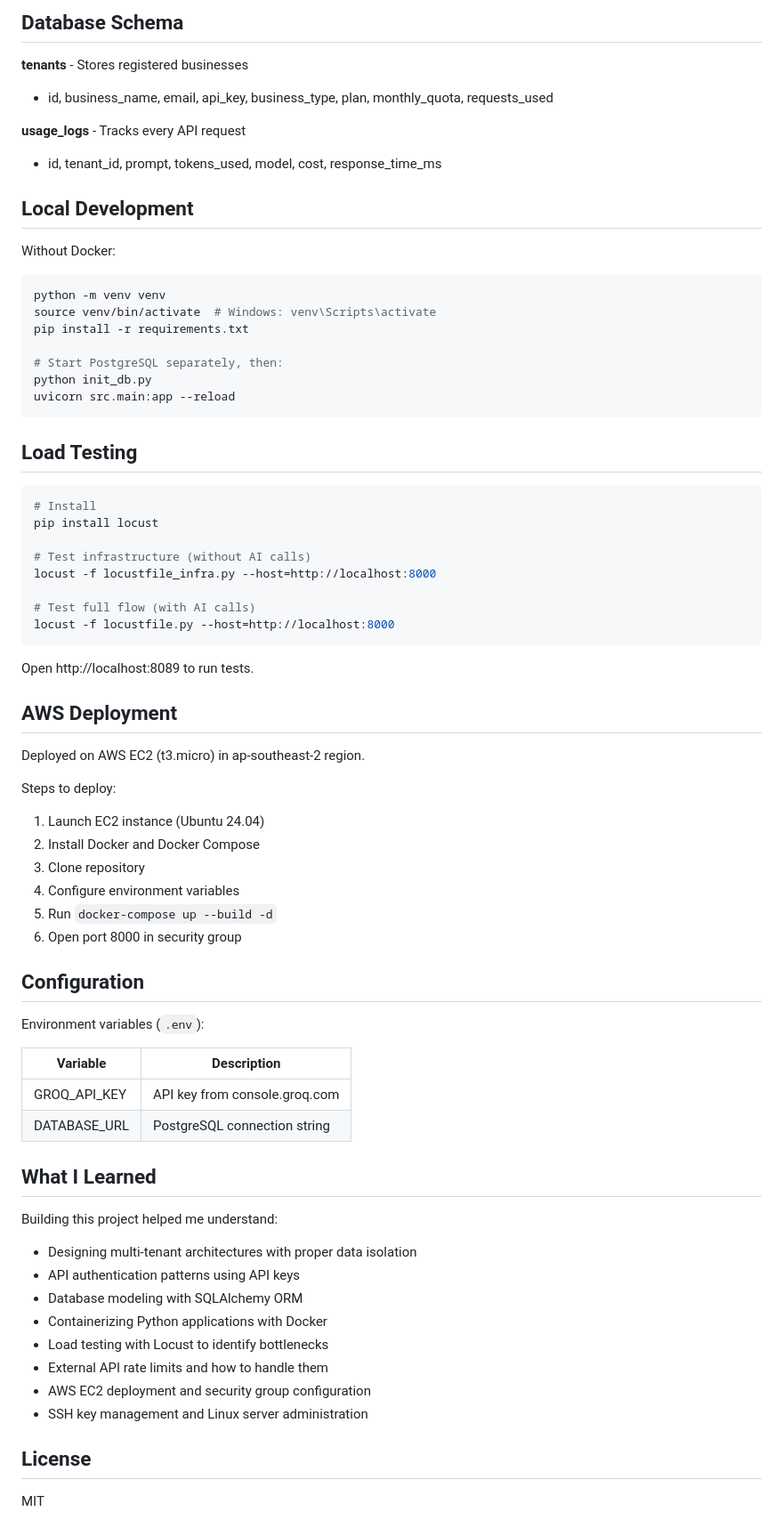
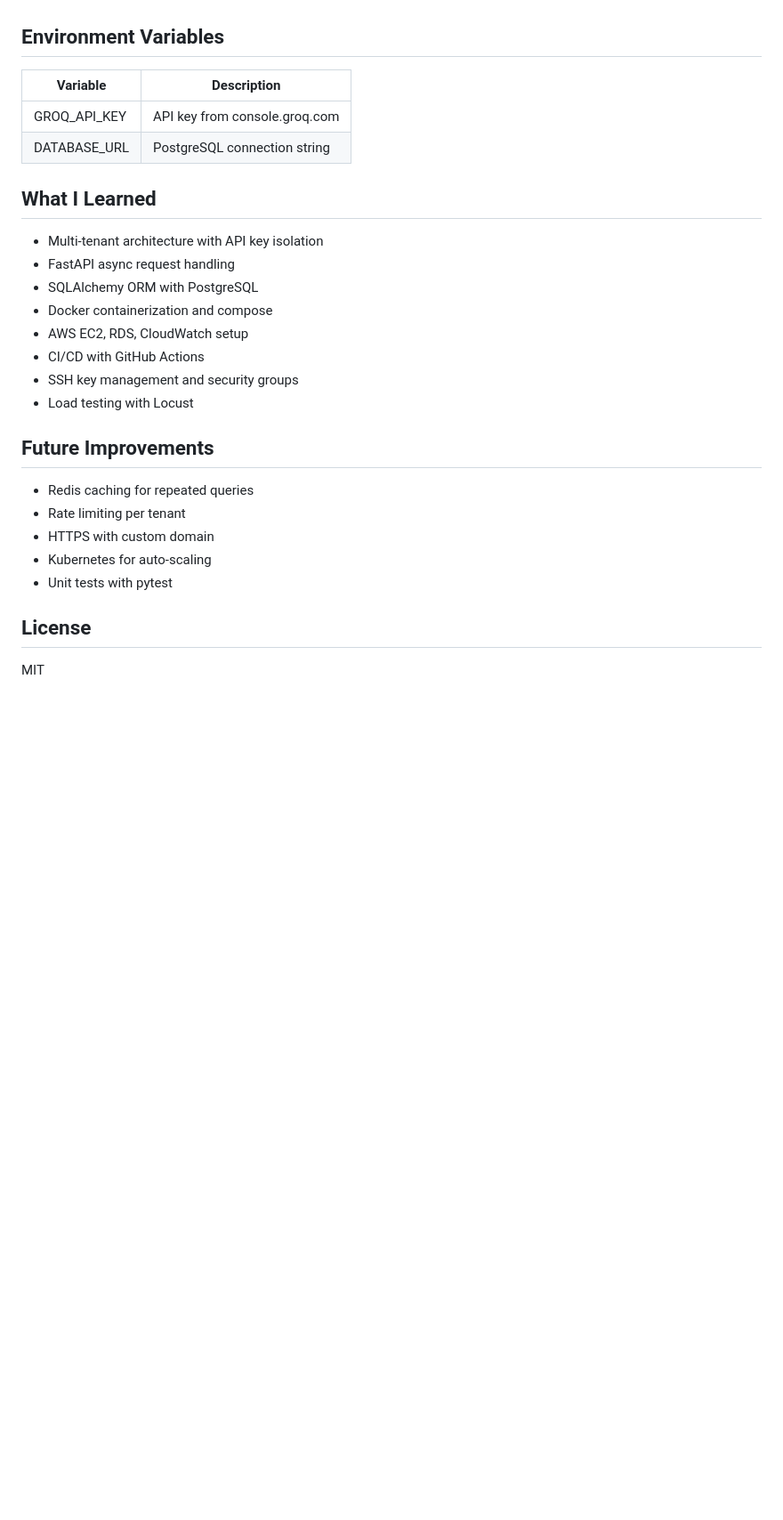
Before and after one commit to ML-RAGUL/inference-hub, a Markdown page: README.md, the part around one of its changes. Shown at 89% size. GitHub-like rendering; blank space fills up the shorter version.

Commit message:
Update README and dark grey UI

````diff
--- a/README.md
+++ b/README.md
@@ -138,55 +159,4 @@ inference-hub/
-## Database Schema
-
-**tenants** - Stores registered businesses
-- id, business_name, email, api_key, business_type, plan, monthly_quota, requests_used
-
-**usage_logs** - Tracks every API request
-- id, tenant_id, prompt, tokens_used, model, cost, response_time_ms
-
-## Local Development
-
-Without Docker:
-
-```bash
-python -m venv venv
-source venv/bin/activate  # Windows: venv\Scripts\activate
-pip install -r requirements.txt
-
-# Start PostgreSQL separately, then:
-python init_db.py
-uvicorn src.main:app --reload
-```
-
-## Load Testing
-
-```bash
-# Install
-pip install locust
-
-# Test infrastructure (without AI calls)
-locust -f locustfile_infra.py --host=http://localhost:8000
-
-# Test full flow (with AI calls)
-locust -f locustfile.py --host=http://localhost:8000
-```
-
-Open http://localhost:8089 to run tests.
-
-## AWS Deployment
-
-Deployed on AWS EC2 (t3.micro) in ap-southeast-2 region.
-
-Steps to deploy:
-1. Launch EC2 instance (Ubuntu 24.04)
-2. Install Docker and Docker Compose
-3. Clone repository
-4. Configure environment variables
-5. Run `docker-compose up --build -d`
-6. Open port 8000 in security group
-
-## Configuration
-
-Environment variables (`.env`):
+## Environment Variables
 
 | Variable | Description |
 |----------|-------------|
@@ -195,15 +165,22 @@ Environment variables (`.env`):
 
 ## What I Learned
 
-Building this project helped me understand:
-- Designing multi-tenant architectures with proper data isolation
-- API authentication patterns using API keys
-- Database modeling with SQLAlchemy ORM
-- Containerizing Python applications with Docker
-- Load testing with Locust to identify bottlenecks
-- External API rate limits and how to handle them
-- AWS EC2 deployment and security group configuration
-- SSH key management and Linux server administration
+- Multi-tenant architecture with API key isolation
+- FastAPI async request handling
+- SQLAlchemy ORM with PostgreSQL
+- Docker containerization and compose
+- AWS EC2, RDS, CloudWatch setup
+- CI/CD with GitHub Actions
+- SSH key management and security groups
+- Load testing with Locust
+
+## Future Improvements
+
+- Redis caching for repeated queries
+- Rate limiting per tenant
+- HTTPS with custom domain
+- Kubernetes for auto-scaling
+- Unit tests with pytest
 
 ## License
 
````
Also changed, not shown: other parts of README.md (+130 -109 lines).
